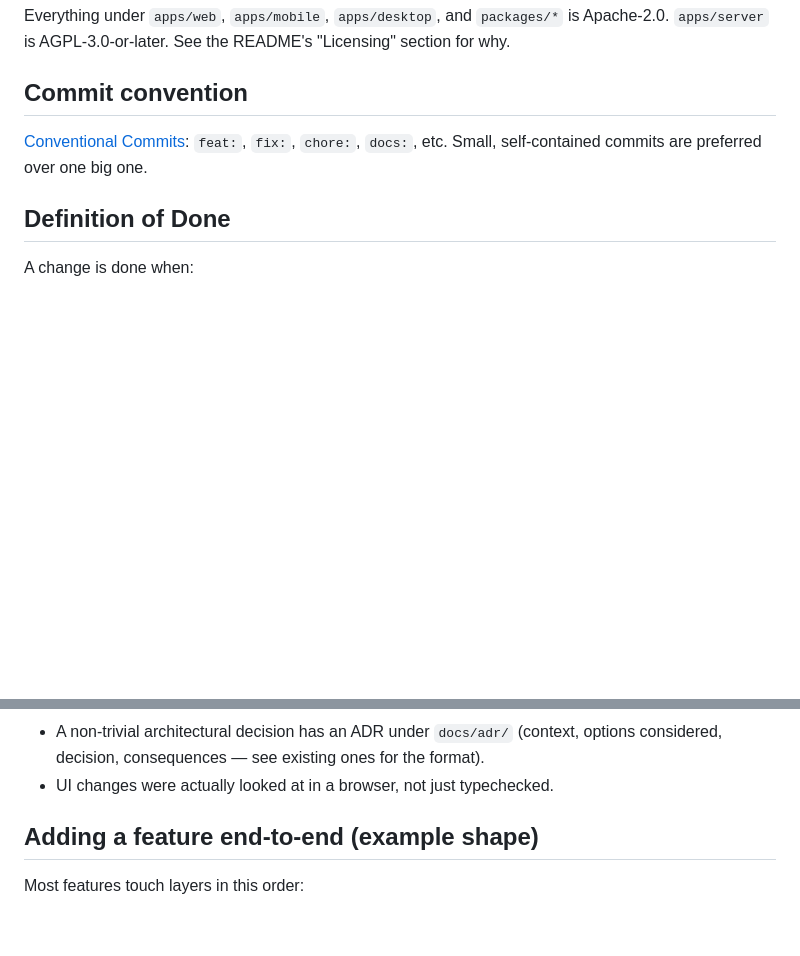
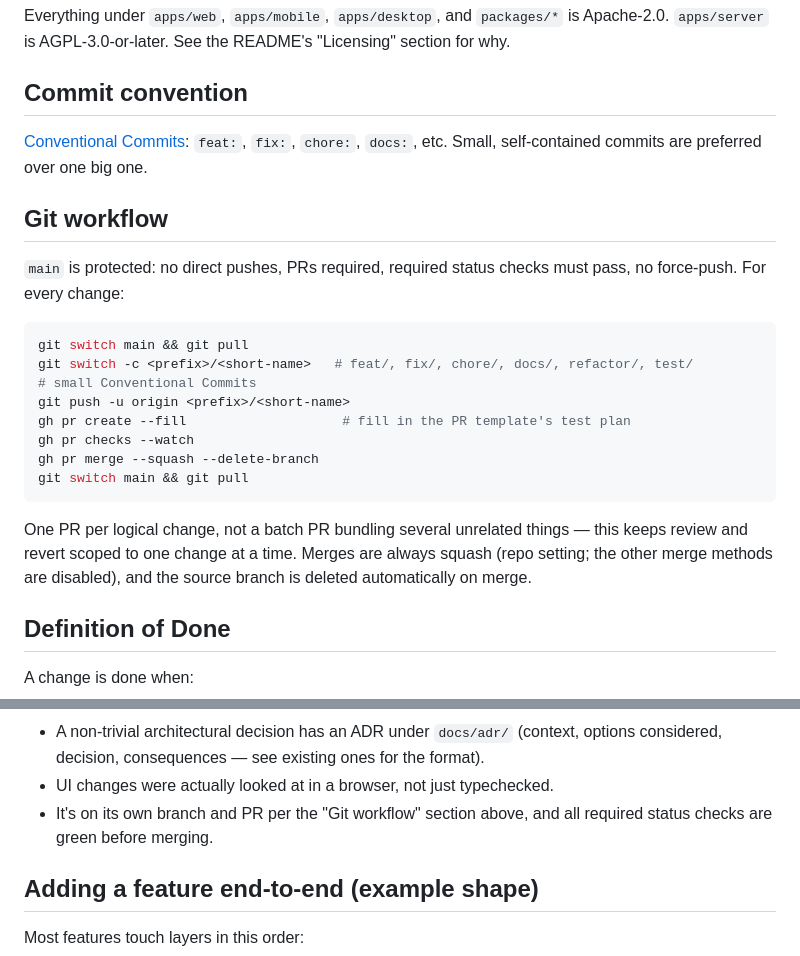
Before and after one commit to bandstandhq/bandstand, a Markdown page: CONTRIBUTING.md, 2 parts joined by grey strips. Rendered like a GitHub page; blank space fills up the shorter version.

Commit message:
chore: adopt branch/PR workflow with squash-merge (#7)
main is now protected (PR required, checks+e2e required, no force-push,
linear history, no bypass even for admins). Document the branch-prefix
and one-PR-per-change convention in CONTRIBUTING.md and add a PR template
covering summary/test-plan/related-issue.

````diff
--- a/CONTRIBUTING.md
+++ b/CONTRIBUTING.md
@@ -47,6 +47,27 @@ is Apache-2.0. `apps/server` is AGPL-3.0-or-later. See the README's
 `fix:`, `chore:`, `docs:`, etc. Small, self-contained commits are preferred
 over one big one.
 
+## Git workflow
+
+`main` is protected: no direct pushes, PRs required, required status checks
+must pass, no force-push. For every change:
+
+```bash
+git switch main && git pull
+git switch -c <prefix>/<short-name>   # feat/, fix/, chore/, docs/, refactor/, test/
+# small Conventional Commits
+git push -u origin <prefix>/<short-name>
+gh pr create --fill                    # fill in the PR template's test plan
+gh pr checks --watch
+gh pr merge --squash --delete-branch
+git switch main && git pull
+```
+
+One PR per logical change, not a batch PR bundling several unrelated
+things — this keeps review and revert scoped to one change at a time.
+Merges are always squash (repo setting; the other merge methods are
+disabled), and the source branch is deleted automatically on merge.
+
 ## Definition of Done
 
 A change is done when:
@@ -61,6 +82,8 @@ A change is done when:
   (context, options considered, decision, consequences — see existing ones
   for the format).
 - UI changes were actually looked at in a browser, not just typechecked.
+- It's on its own branch and PR per the "Git workflow" section above, and
+  all required status checks are green before merging.
 
 ## Adding a feature end-to-end (example shape)
 
````
Also changed, not shown: .github/pull_request_template.md (added, +18 -0 lines).
